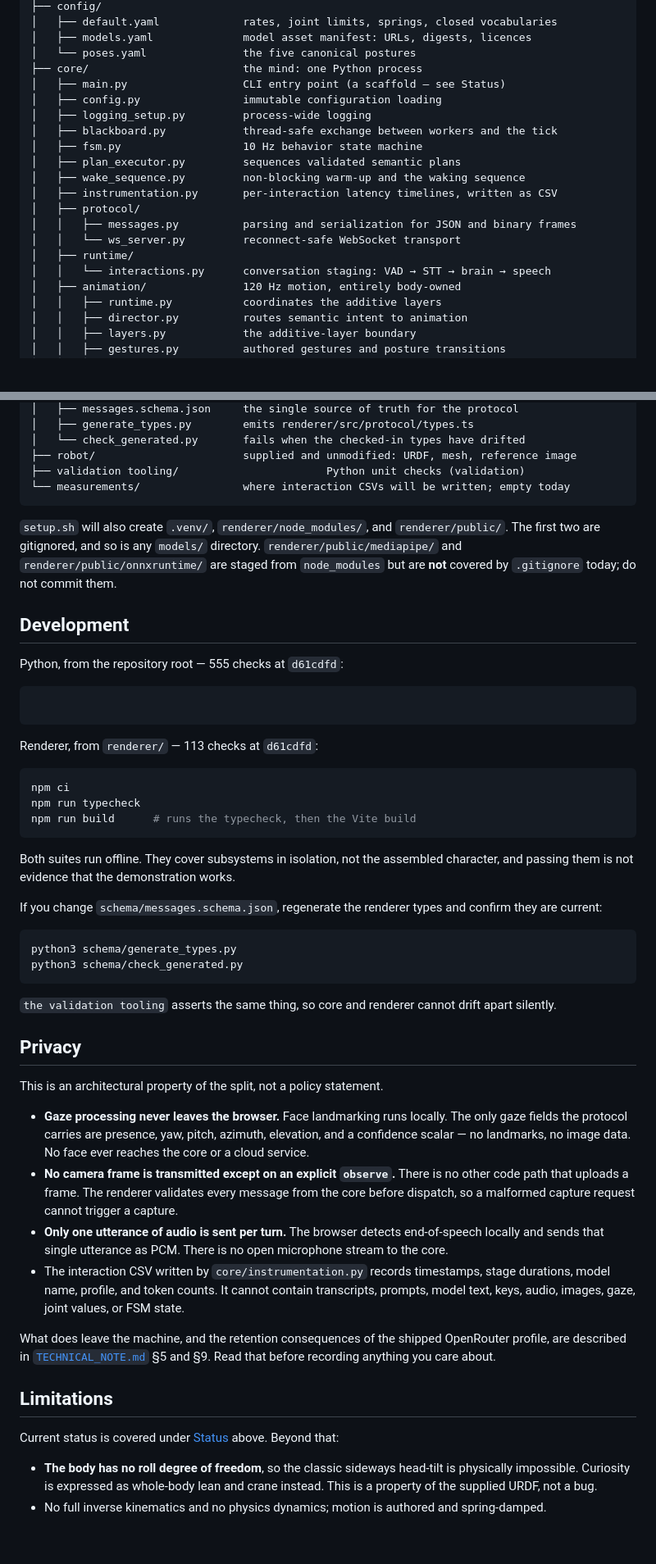
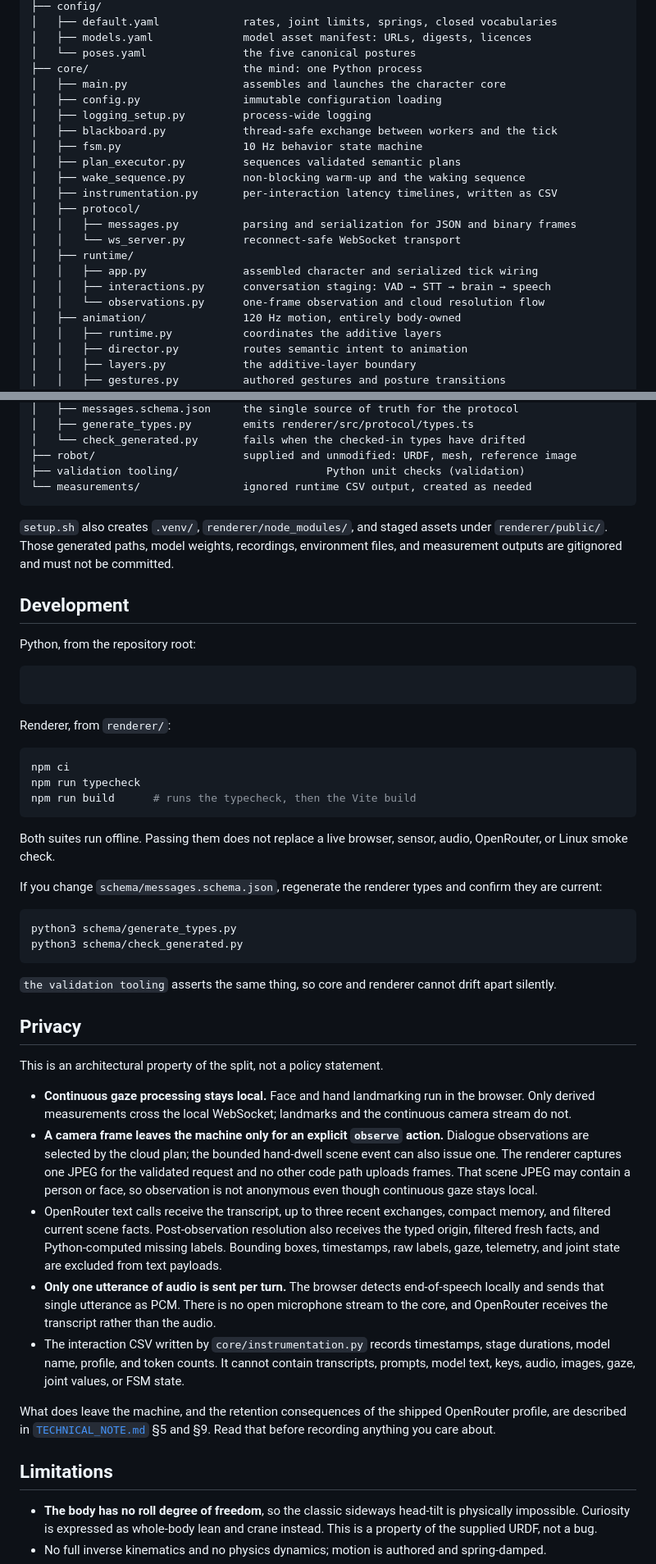
Before and after one commit to amitojsingh366/luxo, a Markdown page: README.md, 2 parts joined by grey strips. Shown at 82% size. Rendered like a GitHub page; blank space fills up the shorter version.

Commit message:
document unified cloud reasoning

````diff
--- a/README.md
+++ b/README.md
@@ -120,7 +109,7 @@ manifest, available memory, port 8765, the presence of the API key, and
 │   ├── models.yaml              model asset manifest: URLs, digests, licences
 │   └── poses.yaml               the five canonical postures
 ├── core/                        the mind: one Python process
-│   ├── main.py                  CLI entry point (a scaffold — see Status)
+│   ├── main.py                  assembles and launches the character core
 │   ├── config.py                immutable configuration loading
 │   ├── logging_setup.py         process-wide logging
 │   ├── blackboard.py            thread-safe exchange between workers and the tick
@@ -132,7 +121,9 @@ manifest, available memory, port 8765, the presence of the API key, and
 │   │   ├── messages.py          parsing and serialization for JSON and binary frames
 │   │   └── ws_server.py         reconnect-safe WebSocket transport
 │   ├── runtime/
-│   │   └── interactions.py      conversation staging: VAD → STT → brain → speech
+│   │   ├── app.py               assembled character and serialized tick wiring
+│   │   ├── interactions.py      conversation staging: VAD → STT → brain → speech
+│   │   └── observations.py      one-frame observation and cloud resolution flow
 │   ├── animation/               120 Hz motion, entirely body-owned
 │   │   ├── runtime.py           coordinates the additive layers
 │   │   ├── director.py          routes semantic intent to animation
@@ -176,23 +167,22 @@ manifest, available memory, port 8765, the presence of the API key, and
 │   └── check_generated.py       fails when the checked-in types have drifted
 ├── robot/                       supplied and unmodified: URDF, mesh, reference image
 ├── validation tooling/                       Python unit checks (validation)
-└── measurements/                where interaction CSVs will be written; empty today
+└── measurements/                ignored runtime CSV output, created as needed
 ```
 
-`setup.sh` will also create `.venv/`, `renderer/node_modules/`, and
-`renderer/public/`. The first two are gitignored, and so is any `models/`
-directory. `renderer/public/mediapipe/` and `renderer/public/onnxruntime/` are
-staged from `node_modules` but are **not** covered by `.gitignore` today; do not
-commit them.
+`setup.sh` also creates `.venv/`, `renderer/node_modules/`, and staged assets
+under `renderer/public/`. Those generated paths, model weights, recordings,
+environment files, and measurement outputs are gitignored and must not be
+committed.
 
 ## Development
 
-Python, from the repository root — 555 checks at `d61cdfd`:
+Python, from the repository root:
 
 ```sh
 ```
 
-Renderer, from `renderer/` — 113 checks at `d61cdfd`:
+Renderer, from `renderer/`:
 
 ```sh
 npm ci
@@ -200,8 +190,8 @@ npm run typecheck
 npm run build      # runs the typecheck, then the Vite build
 ```
 
-Both suites run offline. They cover subsystems in isolation, not the assembled
-character, and passing them is not evidence that the demonstration works.
+Both suites run offline. Passing them does not replace a live browser, sensor,
+audio, OpenRouter, or Linux smoke check.
 
 If you change `schema/messages.schema.json`, regenerate the renderer types and
 confirm they are current:
@@ -218,17 +208,24 @@ cannot drift apart silently.
 
 This is an architectural property of the split, not a policy statement.
 
-- **Gaze processing never leaves the browser.** Face landmarking runs locally.
-  The only gaze fields the protocol carries are presence, yaw, pitch, azimuth,
-  elevation, and a confidence scalar — no landmarks, no image data. No face ever
-  reaches the core or a cloud service.
-- **No camera frame is transmitted except on an explicit `observe`.** There is
-  no other code path that uploads a frame. The renderer validates every message
-  from the core before dispatch, so a malformed capture request cannot trigger a
-  capture.
+- **Continuous gaze processing stays local.** Face and hand landmarking run in
+  the browser. Only derived measurements cross the local WebSocket; landmarks
+  and the continuous camera stream do not.
+- **A camera frame leaves the machine only for an explicit `observe` action.**
+  Dialogue observations are selected by the cloud plan; the bounded hand-dwell
+  scene event can also issue one. The renderer captures one JPEG for the
+  validated request and no other code path uploads frames. That scene JPEG may
+  contain a person or face, so observation is not anonymous even though
+  continuous gaze stays local.
+- OpenRouter text calls receive the transcript, up to three recent exchanges,
+  compact memory, and filtered current scene facts. Post-observation resolution
+  also receives the typed origin, filtered fresh facts, and Python-computed
+  missing labels. Bounding boxes, timestamps, raw labels, gaze, telemetry, and
+  joint state are excluded from text payloads.
 - **Only one utterance of audio is sent per turn.** The browser detects
   end-of-speech locally and sends that single utterance as PCM. There is no open
-  microphone stream to the core.
+  microphone stream to the core, and OpenRouter receives the transcript rather
+  than the audio.
 - The interaction CSV written by `core/instrumentation.py` records timestamps,
   stage durations, model name, profile, and token counts. It cannot contain
   transcripts, prompts, model text, keys, audio, images, gaze, joint values, or
@@ -239,9 +236,6 @@ OpenRouter profile, are described in [`TECHNICAL_NOTE.md`](TECHNICAL_NOTE.md)
 §5 and §9. Read that before recording anything you care about.
 
 ## Limitations
-
-Current status is covered under [Status](#status-not-demo-ready) above. Beyond
-that:
 
 - **The body has no roll degree of freedom**, so the classic sideways head-tilt
   is physically impossible. Curiosity is expressed as whole-body lean and crane
````
Also changed, not shown: other parts of README.md (+16 -27 lines), TECHNICAL_NOTE.md (+66 -46 lines).
